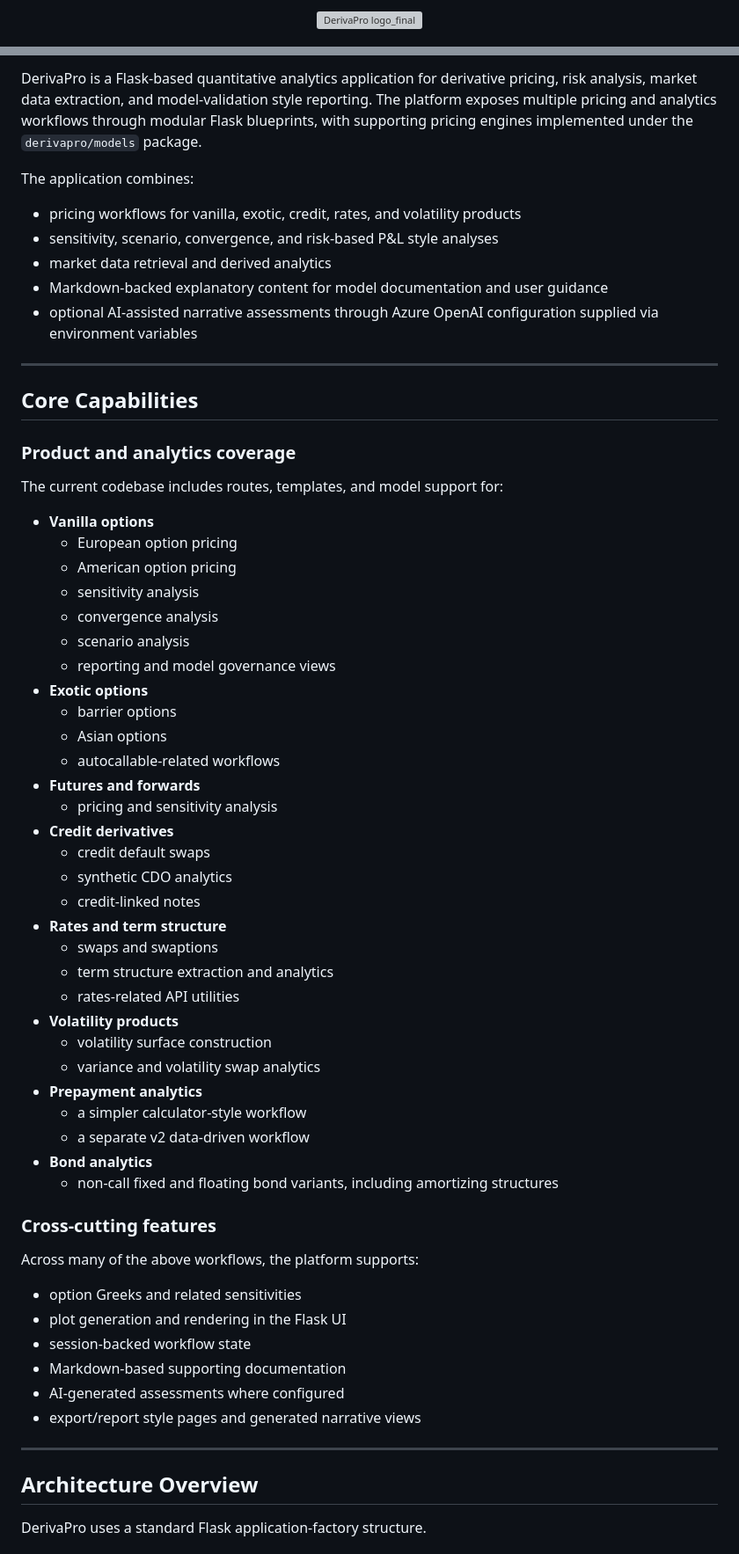
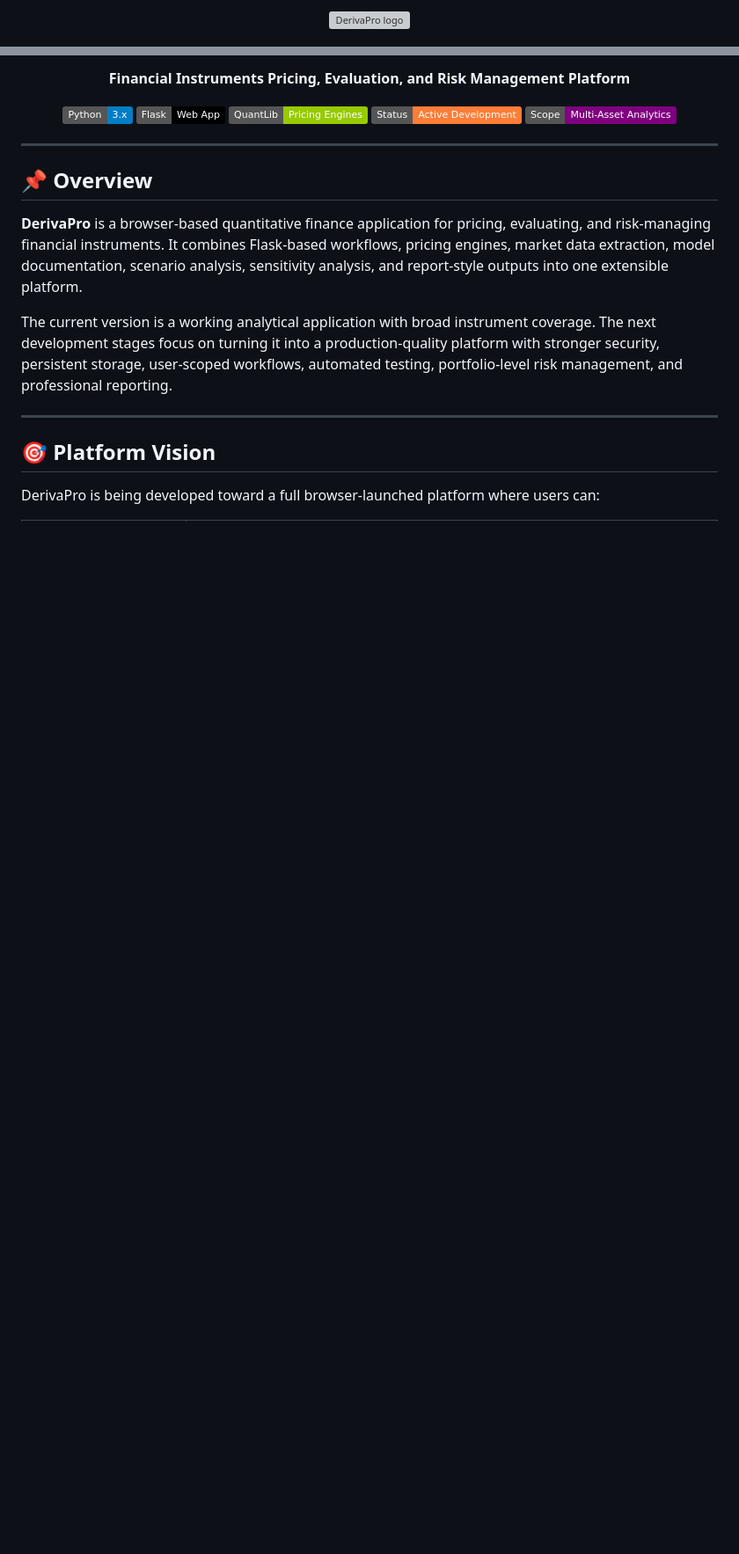
Before and after one commit to derivapro/derivapro-v1, a Markdown page: README.md, 2 parts joined by grey strips. Shown at 88% size. GitHub-like rendering; badges without logos; blank space fills up the shorter version; grey boxes are pictures that could not be loaded.

```diff
--- a/README.md
+++ b/README.md
@@ -1,4 +1,4 @@
 <p align="center">
-  <img src="https://github.com/user-attachments/assets/54dd4b1b-a332-4109-a768-ca1c4e695fe6" alt="DerivaPro logo_final" width="300">
+  <img src="https://github.com/user-attachments/assets/54dd4b1b-a332-4109-a768-ca1c4e695fe6" alt="DerivaPro logo" width="300">
 </p>
 
@@ -6,61 +6,27 @@
 
-DerivaPro is a Flask-based quantitative analytics application for derivative pricing, risk analysis, market data extraction, and model-validation style reporting. The platform exposes multiple pricing and analytics workflows through modular Flask blueprints, with supporting pricing engines implemented under the `derivapro/models` package.
+<p align="center">
+  <strong>Financial Instruments Pricing, Evaluation, and Risk Management Platform</strong>
+</p>
 
-The application combines:
-- pricing workflows for vanilla, exotic, credit, rates, and volatility products
-- sensitivity, scenario, convergence, and risk-based P&L style analyses
-- market data retrieval and derived analytics
-- Markdown-backed explanatory content for model documentation and user guidance
-- optional AI-assisted narrative assessments through Azure OpenAI configuration supplied via environment variables
+<p align="center">
+  <img alt="Python" src="https://img.shields.io/badge/Python-3.x-blue">
+  <img alt="Flask" src="https://img.shields.io/badge/Flask-Web%20App-black">
+  <img alt="QuantLib" src="https://img.shields.io/badge/QuantLib-Pricing%20Engines-green">
+  <img alt="Status" src="https://img.shields.io/badge/Status-Active%20Development-orange">
+  <img alt="Scope" src="https://img.shields.io/badge/Scope-Multi--Asset%20Analytics-purple">
+</p>
 
 ---
 
-## Core Capabilities
+## 📌 Overview
 
-### Product and analytics coverage
-The current codebase includes routes, templates, and model support for:
-- **Vanilla options**
-  - European option pricing
-  - American option pricing
-  - sensitivity analysis
-  - convergence analysis
-  - scenario analysis
-  - reporting and model governance views
-- **Exotic options**
-  - barrier options
-  - Asian options
-  - autocallable-related workflows
-- **Futures and forwards**
-  - pricing and sensitivity analysis
-- **Credit derivatives**
-  - credit default swaps
-  - synthetic CDO analytics
-  - credit-linked notes
-- **Rates and term structure**
-  - swaps and swaptions
-  - term structure extraction and analytics
-  - rates-related API utilities
-- **Volatility products**
-  - volatility surface construction
-  - variance and volatility swap analytics
-- **Prepayment analytics**
-  - a simpler calculator-style workflow
-  - a separate v2 data-driven workflow
-- **Bond analytics**
-  - non-call fixed and floating bond variants, including amortizing structures
+**DerivaPro** is a browser-based quantitative finance application for pricing, evaluating, and risk-managing financial instruments. It combines Flask-based workflows, pricing engines, market data extraction, model documentation, scenario analysis, sensitivity analysis, and report-style outputs into one extensible platform.
 
-### Cross-cutting features
-Across many of the above workflows, the platform supports:
-- option Greeks and related sensitivities
-- plot generation and rendering in the Flask UI
-- session-backed workflow state
-- Markdown-based supporting documentation
-- AI-generated assessments where configured
-- export/report style pages and generated narrative views
+The current version is a working analytical application with broad instrument coverage. The next development stages focus on turning it into a production-quality platform with stronger security, persistent storage, user-scoped workflows, automated testing, portfolio-level risk management, and professional reporting.
 
 ---
 
-## Architecture Overview
+## 🎯 Platform Vision
 
-DerivaPro uses a standard Flask application-factory structure.
+DerivaPro is being developed toward a full browser-launched platform where users can:
 
```
Also changed, not shown: other parts of README.md (+220 -180 lines).
